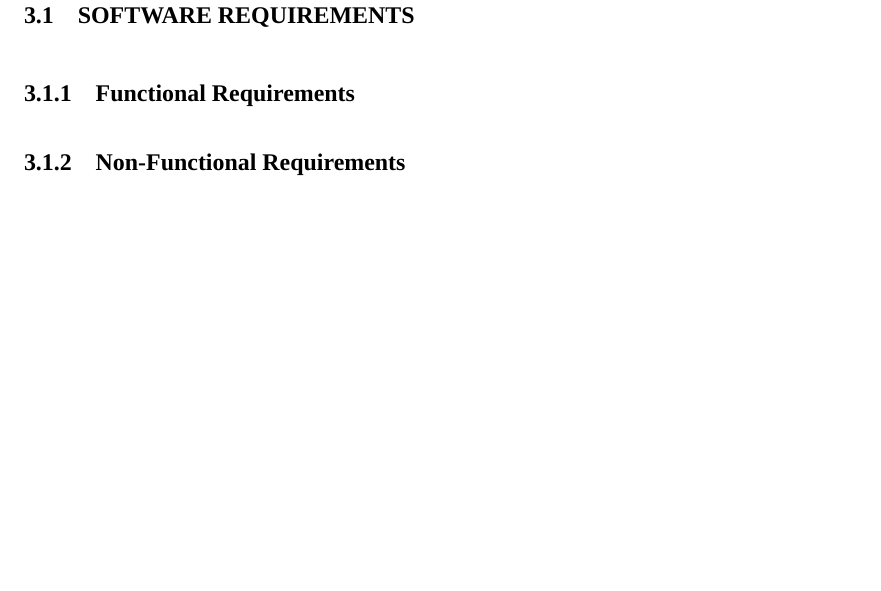
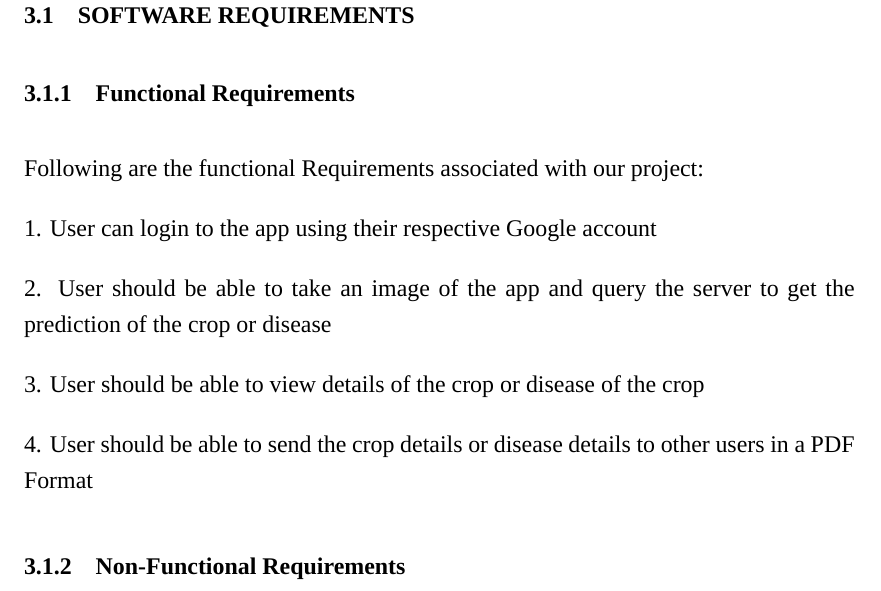
Before and after one commit to bshreddy/Kushagra-Report, a LaTeX thesis (Report.tex, which reads chapters/03_requirements_and_specifications.tex): part of page 10 of 15, cut so that both start at the same text, the shorter picture padded with empty space. Compiled offline with XeLaTeX; a missing font is replaced by an installed copy or a similar font.

Commit message:
Added Functional Requirements

```diff
--- a/chapters/03_requirements_and_specifications.tex
+++ b/chapters/03_requirements_and_specifications.tex
@@ -7,6 +7,16 @@
 \section{Software Requirements}
 
 \subsection{Functional Requirements}
+
+Following are the functional Requirements associated with our project:
+
+1. User can login to the app using their respective Google account
+
+2. User should be able to take an image of the app and query the server to get the prediction of the crop or disease
+
+3. User should be able to view details of the crop or disease of the crop
+
+4. User should be able to send the crop details or disease details to other users in a PDF Format
 
 \subsection{Non-Functional Requirements}
 \begin{description}
```
